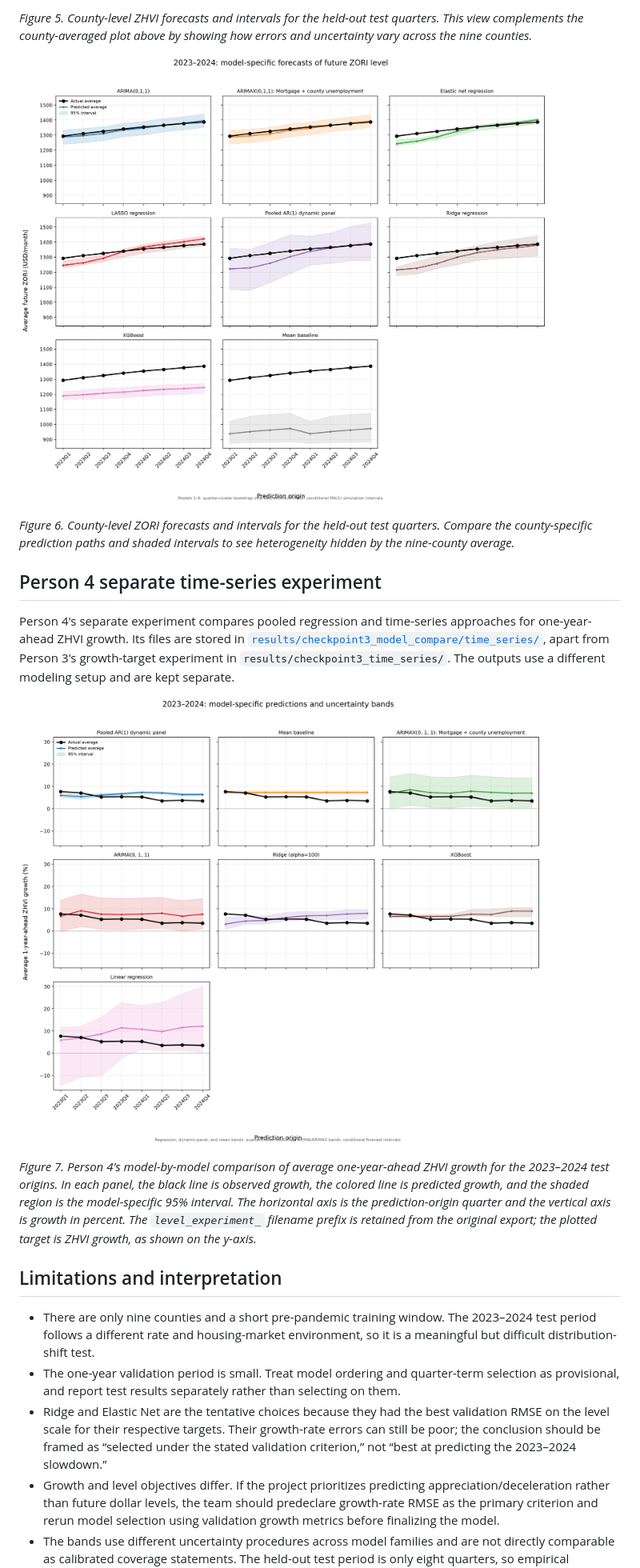
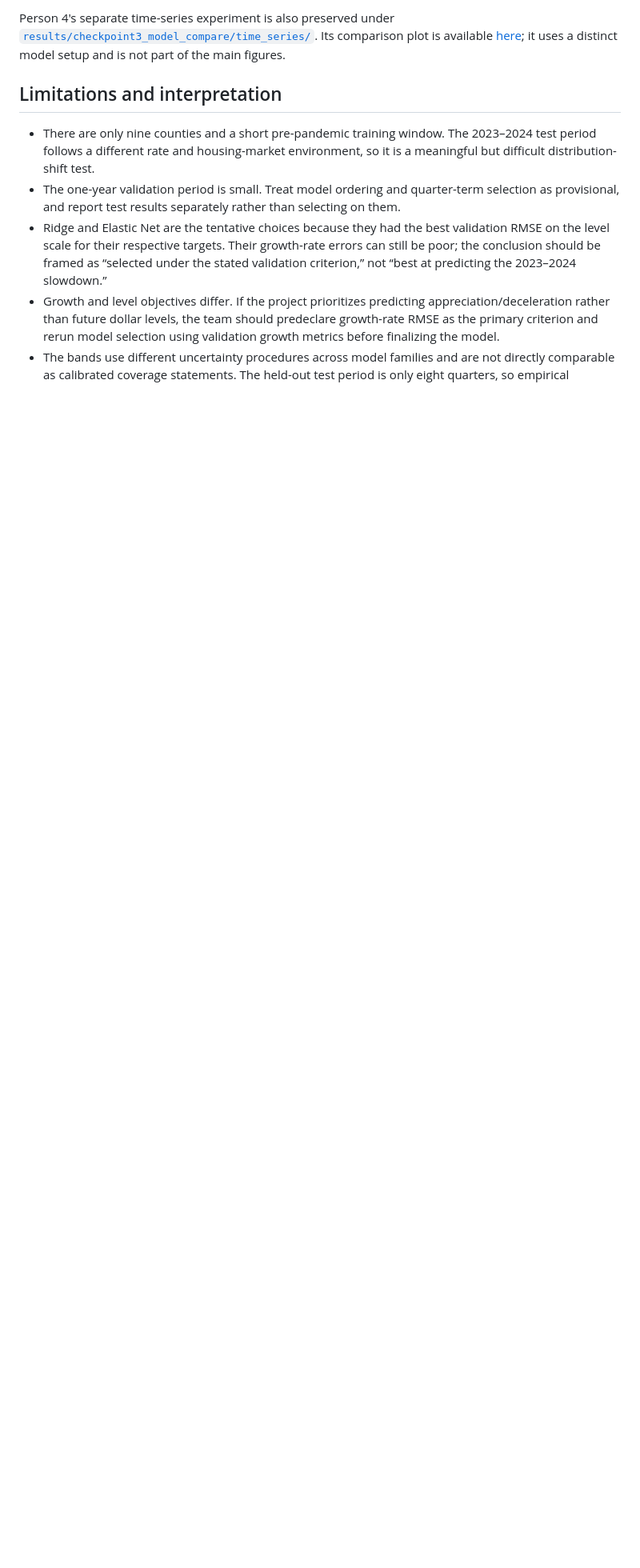
Before and after one commit to Erdos-Projects/fall-2026-rent-or-buy, a Markdown page: docs/checkpoint3_model_compare.md, the part around one of its changes. Shown at 80% size. Drawn GitHub-style; blank space fills up the shorter version.

Commit message:
docs: streamline model-comparison figures
Keep the four primary comparison figures in the report and link county-level and separate Person 4 time-series plots as supplementary results.

```diff
--- a/docs/checkpoint3_model_compare.md
+++ b/docs/checkpoint3_model_compare.md
@@ -99,17 +99,5 @@ The figures below compare the nine-county average actual test series with model-
 
-*Figure 5. County-level ZHVI forecasts and intervals for the held-out test quarters. This view complements the county-averaged plot above by showing how errors and uncertainty vary across the nine counties.*
-
-![ZORI per-target forecast intervals](../results/checkpoint3_model_compare/zori/test_model_specific_predictions.png)
-
-*Figure 6. County-level ZORI forecasts and intervals for the held-out test quarters. Compare the county-specific prediction paths and shaded intervals to see heterogeneity hidden by the nine-county average.*
-
-## Person 4 separate time-series experiment
-
-Person 4's separate experiment compares pooled regression and time-series approaches for one-year-ahead ZHVI growth. Its files are stored in [`results/checkpoint3_model_compare/time_series/`](../results/checkpoint3_model_compare/time_series/), apart from Person 3's growth-target experiment in `results/checkpoint3_time_series/`. The outputs use a different modeling setup and are kept separate.
-
-![Person 4 time-series model comparison](../results/checkpoint3_model_compare/time_series/level_experiment_test_prediction_comparison.png)
-
-*Figure 7. Person 4's model-by-model comparison of average one-year-ahead ZHVI growth for the 2023–2024 test origins. In each panel, the black line is observed growth, the colored line is predicted growth, and the shaded region is the model-specific 95% interval. The horizontal axis is the prediction-origin quarter and the vertical axis is growth in percent. The `level_experiment_` filename prefix is retained from the original export; the plotted target is ZHVI growth, as shown on the y-axis.*
+Person 4's separate time-series experiment is also preserved under [`results/checkpoint3_model_compare/time_series/`](../results/checkpoint3_model_compare/time_series/). Its comparison plot is available [here](../results/checkpoint3_model_compare/time_series/level_experiment_test_prediction_comparison.png); it uses a distinct model setup and is not part of the main figures.
 
 ## Limitations and interpretation
 
```
Also changed, not shown: other parts of docs/checkpoint3_model_compare.md (+2 -2 lines).
